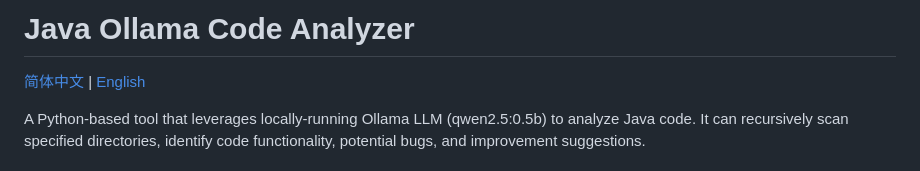
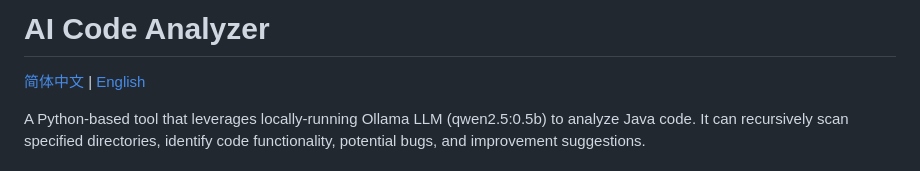
Before and after one commit to willsmith2099/AICodeAnalyzer, a Markdown page: README_EN.md, the part around the change. Rendered like a GitHub page.

```diff
--- a/README_EN.md
+++ b/README_EN.md
@@ -1,4 +1,4 @@
-# Java Ollama Code Analyzer
+# AI Code Analyzer
 
 [简体中文](README.md) | [English](README_EN.md)
 
```
Also changed, not shown: README.md (+2 -2 lines).
